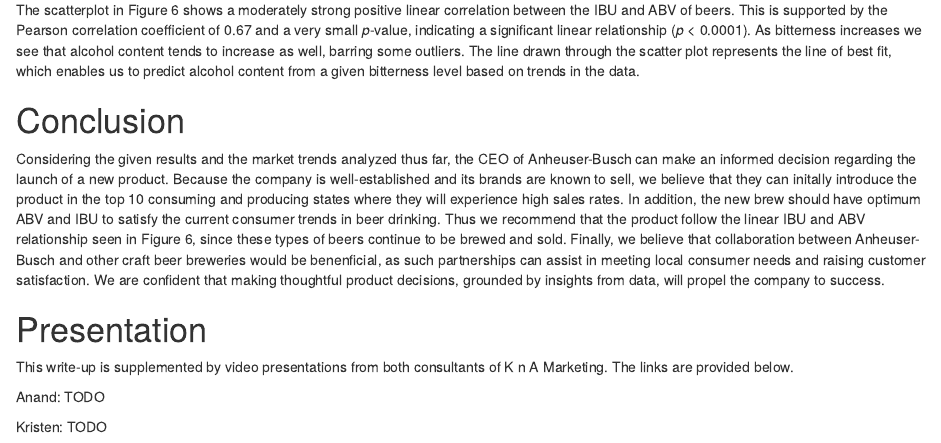
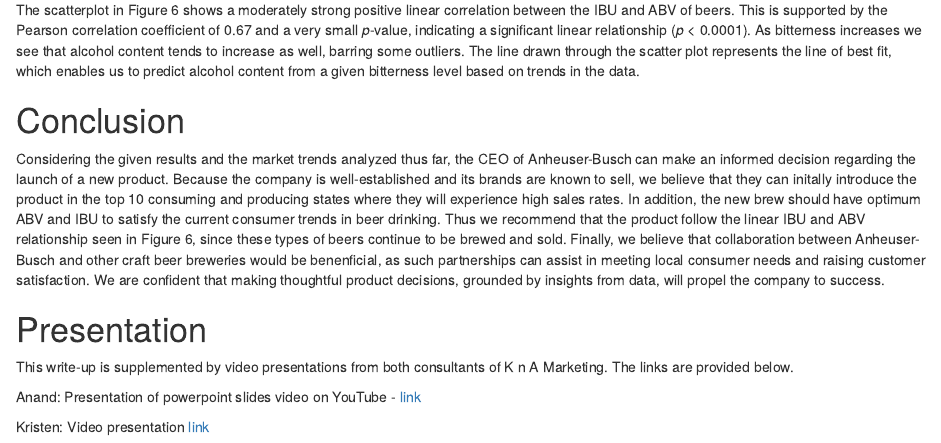
Before and after one commit to kmrollins/MSDS6306-CaseStudy1, an R Markdown document (CaseStudy1.Rmd): the page in a window 1100 px wide, from 6750 px down. The pictures show the output file CaseStudy1.html that the author committed with the source, opened offline.

Commit message:
Add video presentation link

```diff
--- a/CaseStudy1.Rmd
+++ b/CaseStudy1.Rmd
@@ -216,6 +216,6 @@
 
 This write-up is supplemented by video presentations from both consultants of K n A Marketing. The links are provided below.
 
-Anand: Presentation of powerpoint slides video on you tube -  [link](https://youtu.be/YwA7hsq_Fx0)
+Anand: Presentation of powerpoint slides video on YouTube - [link](https://youtu.be/YwA7hsq_Fx0)
 
-Kristen: TODO
+Kristen: Video presentation [link](https://youtu.be/O4ApbhmVJ_E)
```
Also changed, not shown: CaseStudy1.html, CaseStudy1.md.
